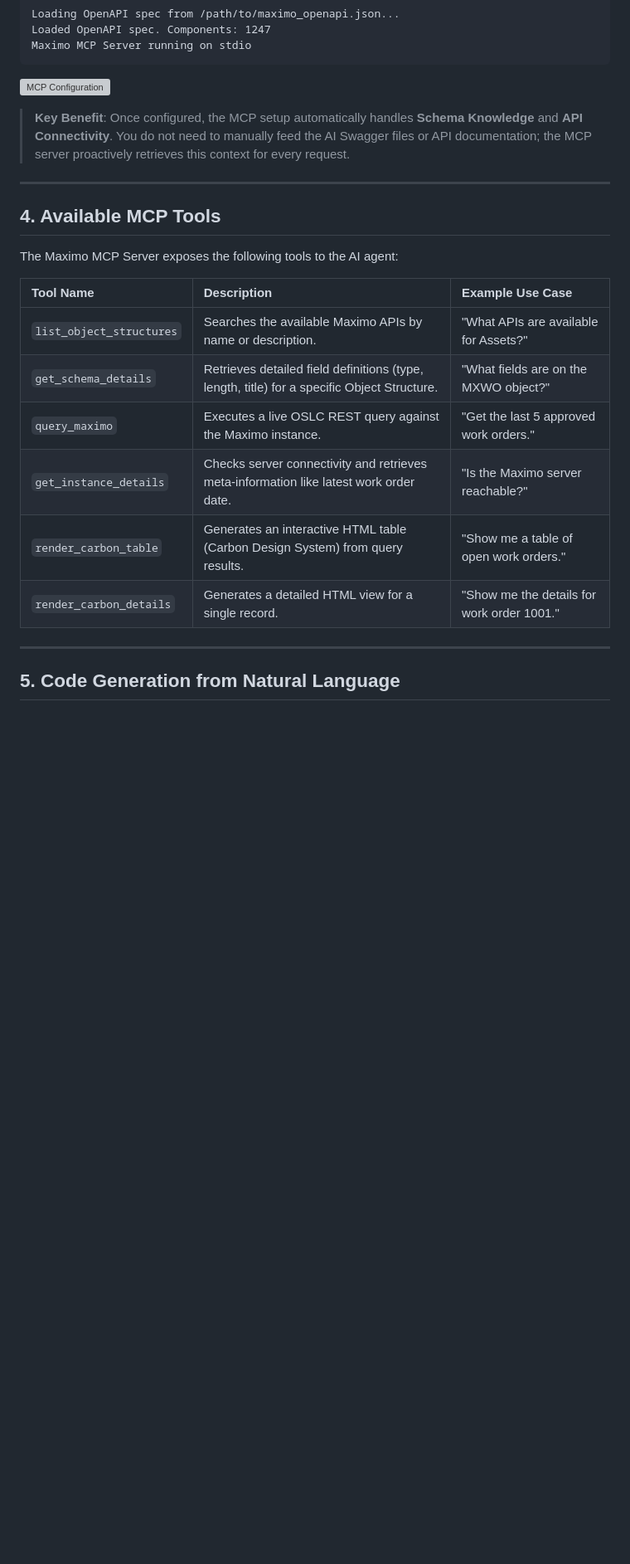
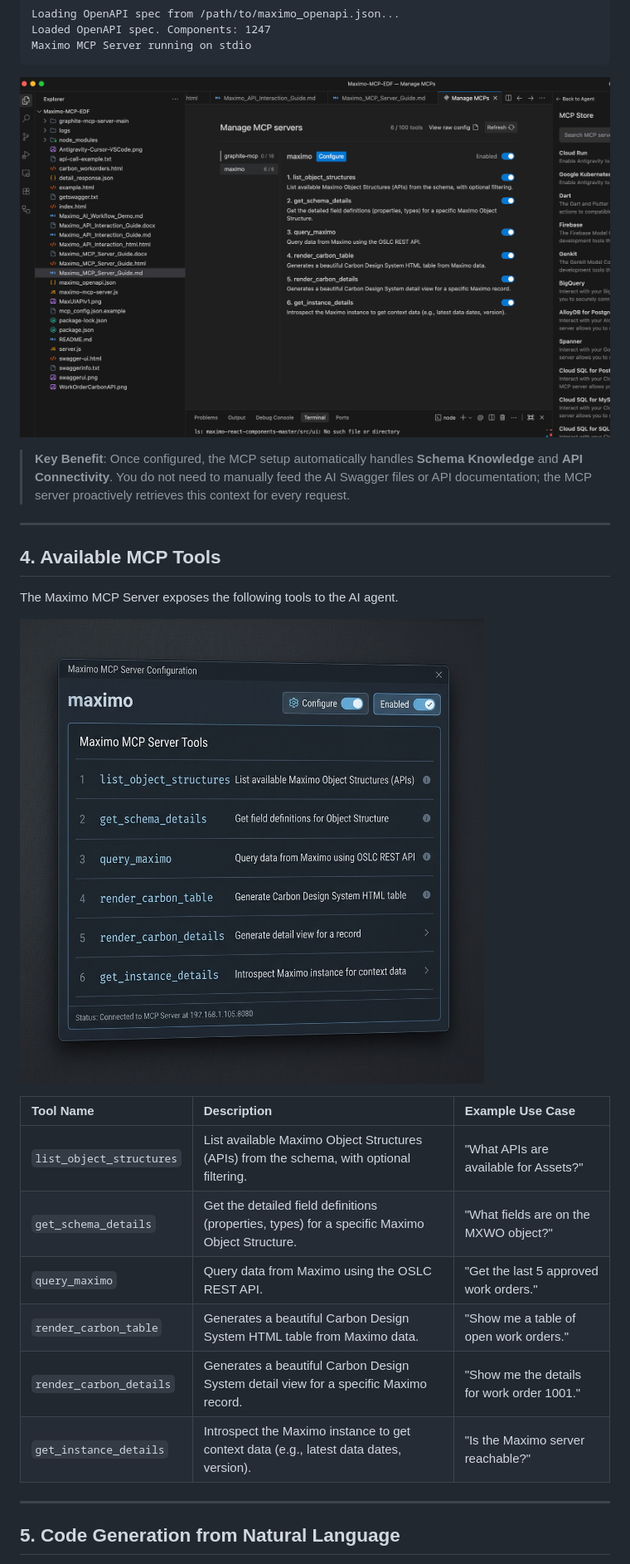
Before and after one commit to markusvankempen/maximo-mcp-ai-integration-options, a Markdown page: docs/Maximo_MCP_Server_Guide.md, the part around the change. Shown at 83% size. Drawn GitHub-style; pictures changed too: images/mcp_tools_ui.png (added); blank space fills up the shorter version; grey boxes are pictures that could not be loaded.

````diff
--- a/docs/Maximo_MCP_Server_Guide.md
+++ b/docs/Maximo_MCP_Server_Guide.md
@@ -286,7 +286,7 @@ Loaded OpenAPI spec. Components: 1247
 Maximo MCP Server running on stdio
 ```
 
-![MCP Configuration](MCPConfig.png)
+![MCP Configuration](../images/MCPConfig.png)
 
 > **Key Benefit**: Once configured, the MCP setup automatically handles **Schema Knowledge** and **API Connectivity**. You do not need to manually feed the AI Swagger files or API documentation; the MCP server proactively retrieves this context for every request.
 
@@ -294,16 +294,18 @@ Maximo MCP Server running on stdio
 
 ## 4. Available MCP Tools
 
-The Maximo MCP Server exposes the following tools to the AI agent:
+The Maximo MCP Server exposes the following tools to the AI agent.
+
+![MCP Tools UI](../images/mcp_tools_ui.png)
 
 | Tool Name | Description | Example Use Case |
 | :--- | :--- | :--- |
-| `list_object_structures` | Searches the available Maximo APIs by name or description. | "What APIs are available for Assets?" |
-| `get_schema_details` | Retrieves detailed field definitions (type, length, title) for a specific Object Structure. | "What fields are on the MXWO object?" |
-| `query_maximo` | Executes a live OSLC REST query against the Maximo instance. | "Get the last 5 approved work orders." |
-| `get_instance_details` | Checks server connectivity and retrieves meta-information like latest work order date. | "Is the Maximo server reachable?" |
-| `render_carbon_table` | Generates an interactive HTML table (Carbon Design System) from query results. | "Show me a table of open work orders." |
-| `render_carbon_details` | Generates a detailed HTML view for a single record. | "Show me the details for work order 1001." |
+| `list_object_structures` | List available Maximo Object Structures (APIs) from the schema, with optional filtering. | "What APIs are available for Assets?" |
+| `get_schema_details` | Get the detailed field definitions (properties, types) for a specific Maximo Object Structure. | "What fields are on the MXWO object?" |
+| `query_maximo` | Query data from Maximo using the OSLC REST API. | "Get the last 5 approved work orders." |
+| `render_carbon_table` | Generates a beautiful Carbon Design System HTML table from Maximo data. | "Show me a table of open work orders." |
+| `render_carbon_details` | Generates a beautiful Carbon Design System detail view for a specific Maximo record. | "Show me the details for work order 1001." |
+| `get_instance_details` | Introspect the Maximo instance to get context data (e.g., latest data dates, version). | "Is the Maximo server reachable?" |
 
 ---
 
````
Also changed, not shown: README.md (+10 -12 lines).
